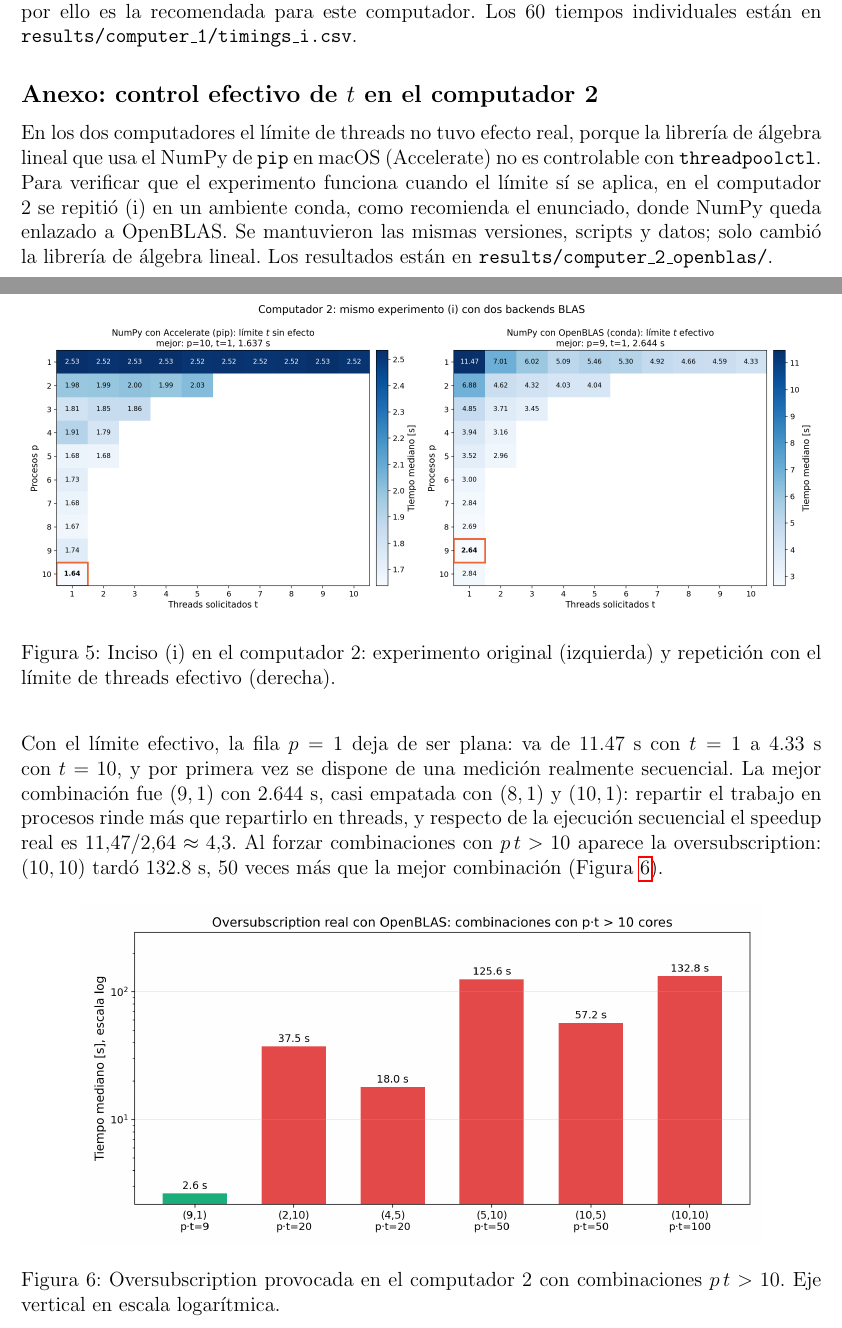
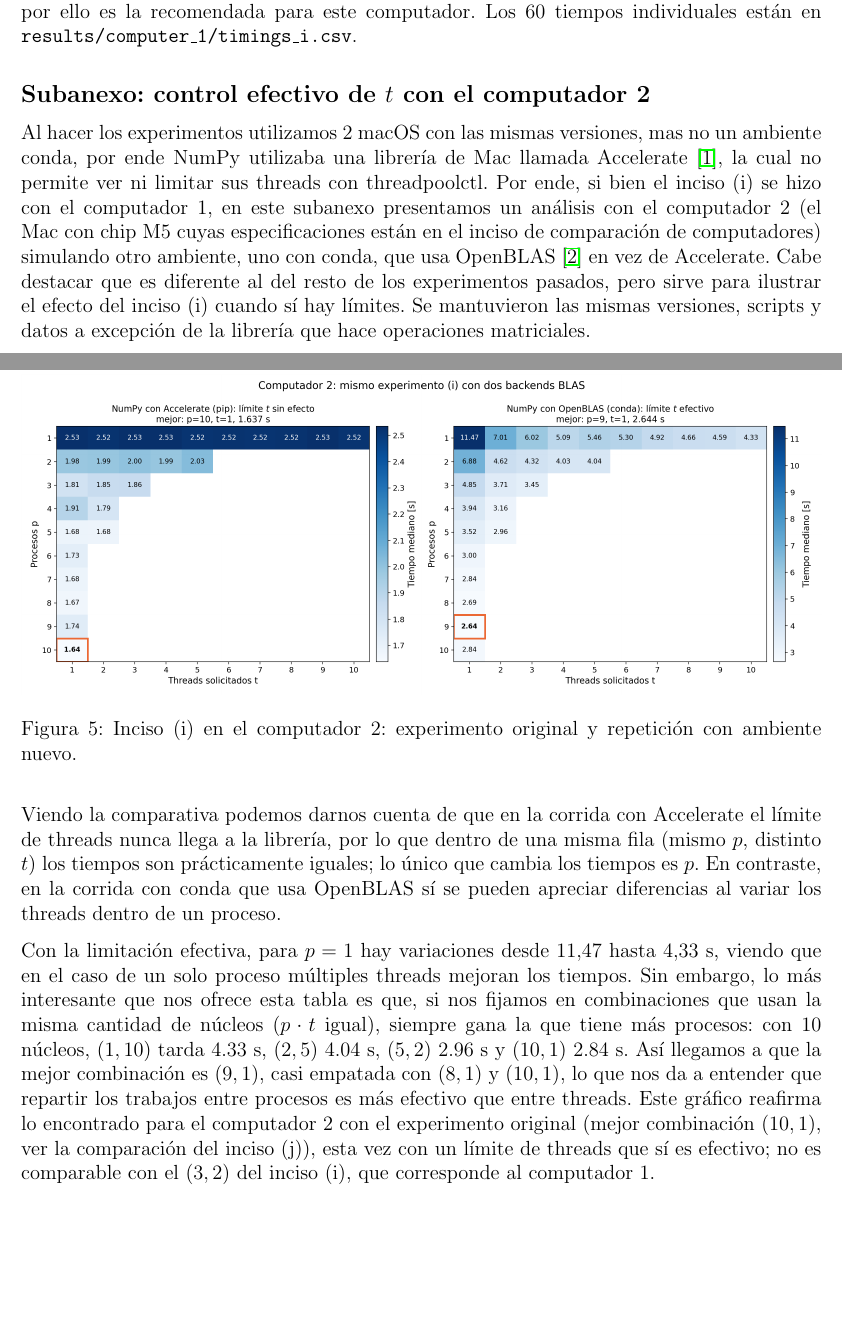
Before and after one commit to borjasmith/Tarea-1-IIC3533, a LaTeX document (informe/informe.tex): two parts of pages 10 and 11 of 16, joined at a grey line, cut so that both start at the same text, the shorter picture padded with empty space. Compiled offline with pdfLaTeX.

Commit message:
Subanexo de (i) en palabras del autor, (j) reducido, bibliografía y elimina README de Windows
Co-Authored-By: Claude Fable 5.1 <noreply@anthropic.com>

```diff
--- a/informe/informe.tex
+++ b/informe/informe.tex
@@ -463,41 +463,34 @@ por ello es la recomendada para este computador. Los 60 tiempos individuales est
 \texttt{results/computer\_1/timings\_i.csv}.
 
 
-\subsection*{Anexo: control efectivo de $t$ en el computador 2}
+\subsection*{Subanexo: control efectivo de $t$ con el computador 2}
 
-En los dos computadores el límite de threads no tuvo efecto real, porque la
-librería de álgebra lineal que usa el NumPy de \texttt{pip} en macOS (Accelerate)
-no es controlable con \texttt{threadpoolctl}. Para verificar que el
-experimento funciona cuando el límite sí se aplica, en el computador 2 se
-repitió (i) en un ambiente conda, como recomienda el enunciado, donde NumPy
-queda enlazado a OpenBLAS. Se mantuvieron las mismas versiones, scripts y
-datos; solo cambió la librería de álgebra lineal. Los resultados están en
-\texttt{results/computer\_2\_openblas/}.
+Al hacer los experimentos utilizamos 2 macOS con las mismas versiones, mas no un ambiente conda, por ende NumPy utilizaba una librería
+de Mac llamada Accelerate~\cite{apple-blas}, la cual no permite ver ni limitar sus threads con threadpoolctl. Por ende, si bien el inciso (i)
+se hizo con el computador 1, en este subanexo presentamos un análisis con el computador 2 (el Mac con chip M5 cuyas especificaciones
+están en el inciso de comparación de computadores) simulando otro ambiente, uno con conda, que usa OpenBLAS~\cite{openblas-faq} en vez de Accelerate. Cabe destacar
+que es diferente al del resto de los experimentos pasados, pero sirve para ilustrar el efecto del inciso (i) cuando sí hay límites.
+Se mantuvieron las mismas versiones, scripts y datos a excepción de la librería que hace operaciones matriciales.
 
 \begin{figure}[H]
     \centering
     \includegraphics[width=\textwidth]{../results/computer_2_openblas/tiempos_i_openblas_vs_accelerate.png}
-    \caption{Inciso (i) en el computador 2: experimento original (izquierda) y
-    repetición con el límite de threads efectivo (derecha).}
+    \caption{Inciso (i) en el computador 2: experimento original y
+    repetición con ambiente nuevo.}
     \label{fig:anexo-i}
 \end{figure}
 
-Con el límite efectivo, la fila $p=1$ deja de ser plana: va de 11.47~s con
-$t=1$ a 4.33~s con $t=10$, y por primera vez se dispone de una medición
-realmente secuencial. La mejor combinación fue $(9,1)$ con 2.644~s, casi
-empatada con $(8,1)$ y $(10,1)$: repartir el trabajo en procesos rinde más que
-repartirlo en threads, y respecto de la ejecución secuencial el speedup real
-es $11.47/2.64\approx4.3$. Al forzar combinaciones con $p\,t>10$ aparece la
-oversubscription: $(10,10)$ tardó 132.8~s, 50 veces más que la mejor
-combinación (Figura~\ref{fig:anexo-oversub}).
+Viendo la comparativa podemos darnos cuenta de que en la corrida con Accelerate el límite de threads nunca llega a la librería,
+por lo que dentro de una misma fila (mismo $p$, distinto $t$) los tiempos son prácticamente iguales; lo único que cambia los tiempos es $p$.
+En contraste, en la corrida con conda que usa OpenBLAS sí se pueden apreciar diferencias al variar los threads dentro de un proceso.
 
-\begin{figure}[H]
-    \centering
-    \includegraphics[width=0.85\textwidth]{../results/computer_2_openblas/oversubscription_openblas.png}
-    \caption{Oversubscription provocada en el computador 2 con combinaciones
-    $p\,t>10$. Eje vertical en escala logarítmica.}
-    \label{fig:anexo-oversub}
-\end{figure}
+Con la limitación efectiva, para $p = 1$ hay variaciones desde $11.47$ hasta $4.33$ s, viendo que en el caso de un solo proceso
+múltiples threads mejoran los tiempos. Sin embargo, lo más interesante que nos ofrece esta tabla es que, si nos fijamos en combinaciones
+que usan la misma cantidad de núcleos ($p \cdot t$ igual), siempre gana la que tiene más procesos: con 10 núcleos, $(1,10)$ tarda 4.33 s,
+$(2,5)$ 4.04 s, $(5,2)$ 2.96 s y $(10,1)$ 2.84 s. Así llegamos a que la mejor combinación es $(9,1)$, casi empatada con $(8,1)$ y $(10,1)$,
+lo que nos da a entender que repartir los trabajos entre procesos es más efectivo que entre threads. Este gráfico reafirma lo encontrado
+para el computador 2 con el experimento original (mejor combinación $(10,1)$, ver la comparación del inciso (j)), esta vez con un límite
+de threads que sí es efectivo; no es comparable con el $(3,2)$ del inciso (i), que corresponde al computador 1.
 
 \section*{(j) Comparación entre computadores}
 
```
Also changed, not shown: anexos_windows/README.md (deleted), informe/informe.pdf, informe/informe.tex (25 more changed lines).
